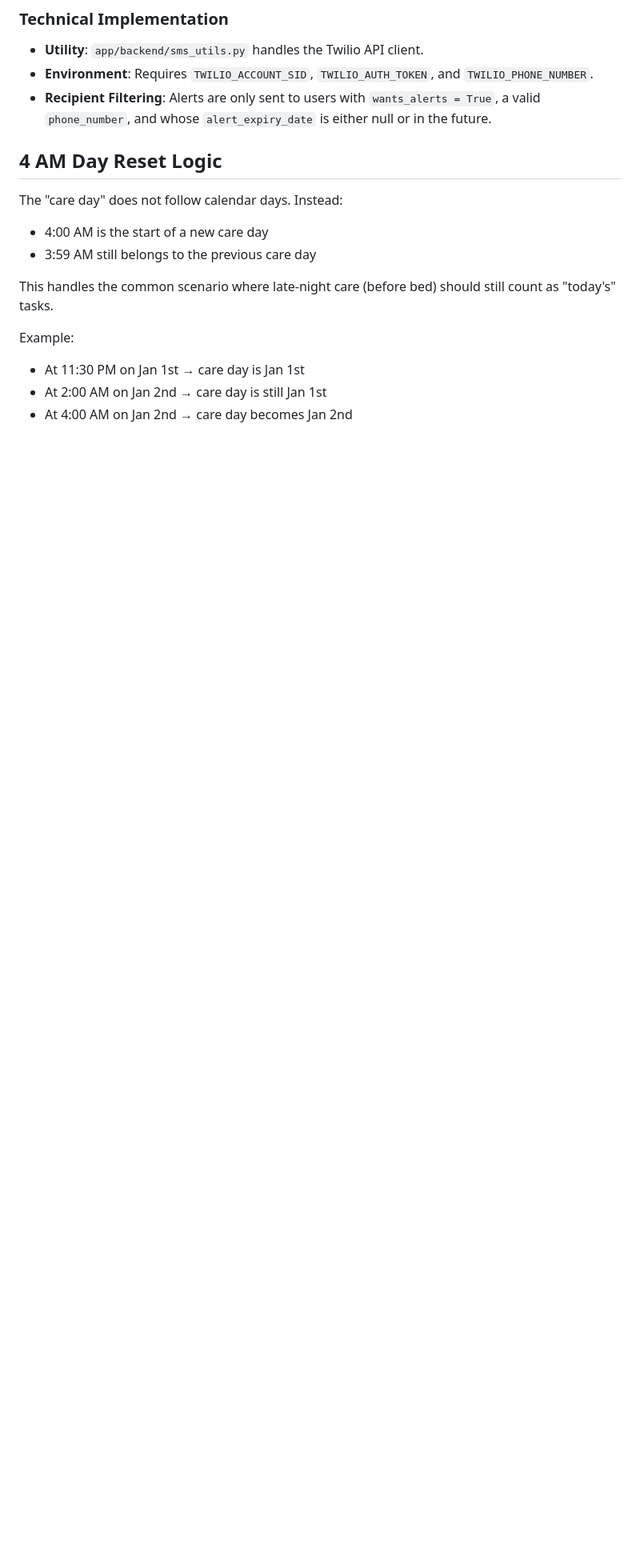
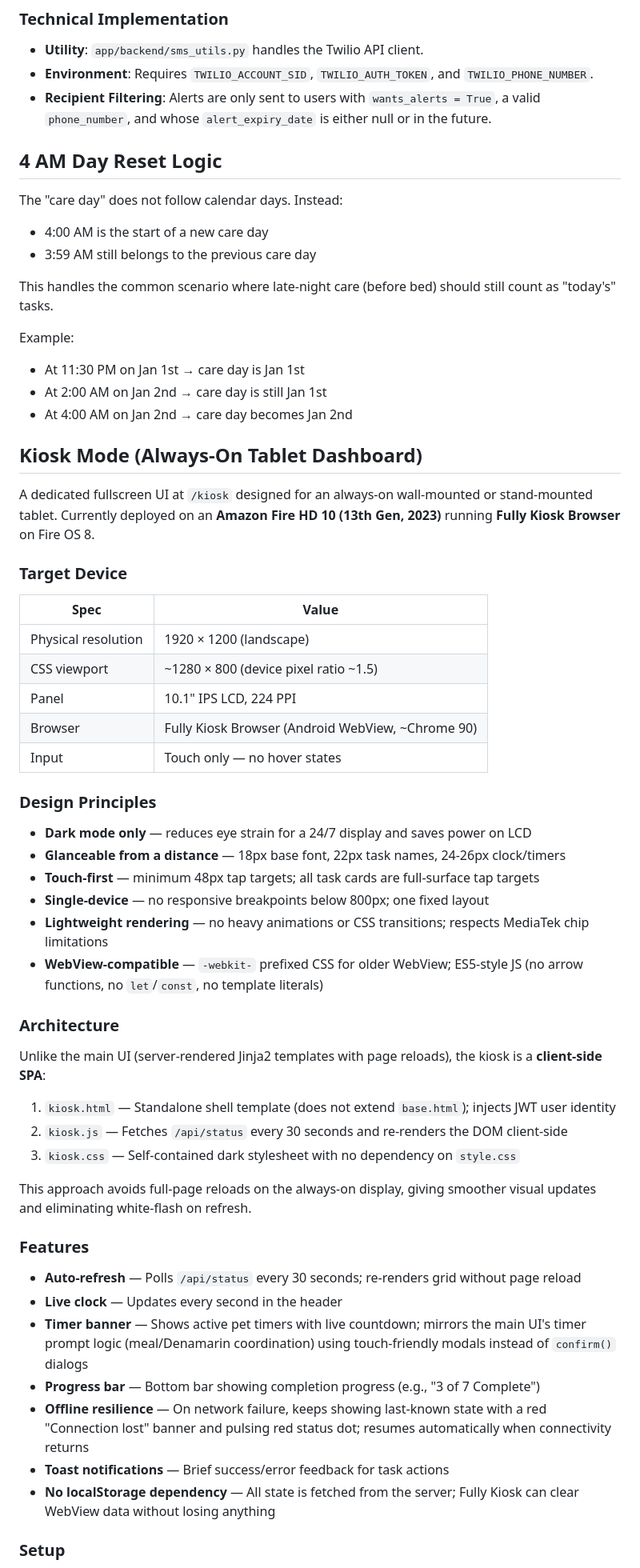
Before and after one commit to DanSafdie/Care-Tracker, a Markdown page: architecture.md, the part around one of its changes. Shown at 80% size. GitHub-like rendering; blank space fills up the shorter version.

```diff
--- a/architecture.md
+++ b/architecture.md
@@ -249,3 +255,49 @@ Example:
 - At 11:30 PM on Jan 1st → care day is Jan 1st
 - At 2:00 AM on Jan 2nd → care day is still Jan 1st
 - At 4:00 AM on Jan 2nd → care day becomes Jan 2nd
+
+## Kiosk Mode (Always-On Tablet Dashboard)
+
+A dedicated fullscreen UI at `/kiosk` designed for an always-on wall-mounted or stand-mounted tablet. Currently deployed on an **Amazon Fire HD 10 (13th Gen, 2023)** running **Fully Kiosk Browser** on Fire OS 8.
+
+### Target Device
+
+| Spec | Value |
+|------|-------|
+| Physical resolution | 1920 × 1200 (landscape) |
+| CSS viewport | ~1280 × 800 (device pixel ratio ~1.5) |
+| Panel | 10.1" IPS LCD, 224 PPI |
+| Browser | Fully Kiosk Browser (Android WebView, ~Chrome 90) |
+| Input | Touch only — no hover states |
+
+### Design Principles
+
+- **Dark mode only** — reduces eye strain for a 24/7 display and saves power on LCD
+- **Glanceable from a distance** — 18px base font, 22px task names, 24-26px clock/timers
+- **Touch-first** — minimum 48px tap targets; all task cards are full-surface tap targets
+- **Single-device** — no responsive breakpoints below 800px; one fixed layout
+- **Lightweight rendering** — no heavy animations or CSS transitions; respects MediaTek chip limitations
+- **WebView-compatible** — `-webkit-` prefixed CSS for older WebView; ES5-style JS (no arrow functions, no `let`/`const`, no template literals)
+
+### Architecture
+
+Unlike the main UI (server-rendered Jinja2 templates with page reloads), the kiosk is a **client-side SPA**:
+
+1. `kiosk.html` — Standalone shell template (does not extend `base.html`); injects JWT user identity
+2. `kiosk.js` — Fetches `/api/status` every 30 seconds and re-renders the DOM client-side
+3. `kiosk.css` — Self-contained dark stylesheet with no dependency on `style.css`
+
+This approach avoids full-page reloads on the always-on display, giving smoother visual updates and eliminating white-flash on refresh.
+
+### Features
+
+- **Auto-refresh** — Polls `/api/status` every 30 seconds; re-renders grid without page reload
+- **Live clock** — Updates every second in the header
+- **Timer banner** — Shows active pet timers with live countdown; mirrors the main UI's timer prompt logic (meal/Denamarin coordination) using touch-friendly modals instead of `confirm()` dialogs
+- **Progress bar** — Bottom bar showing completion progress (e.g., "3 of 7 Complete")
+- **Offline resilience** — On network failure, keeps showing last-known state with a red "Connection lost" banner and pulsing red status dot; resumes automatically when connectivity returns
+- **Toast notifications** — Brief success/error feedback for task actions
+- **No localStorage dependency** — All state is fetched from the server; Fully Kiosk can clear WebView data without losing anything
+
+### Setup
+
```
Also changed, not shown: other parts of architecture.md (+34 -2 lines), README.md (+4 -2 lines).
